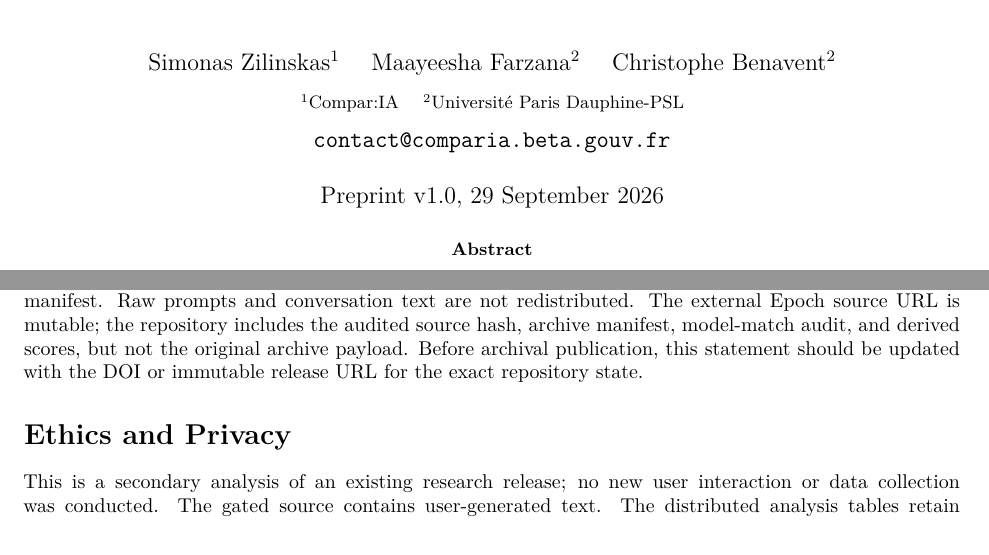
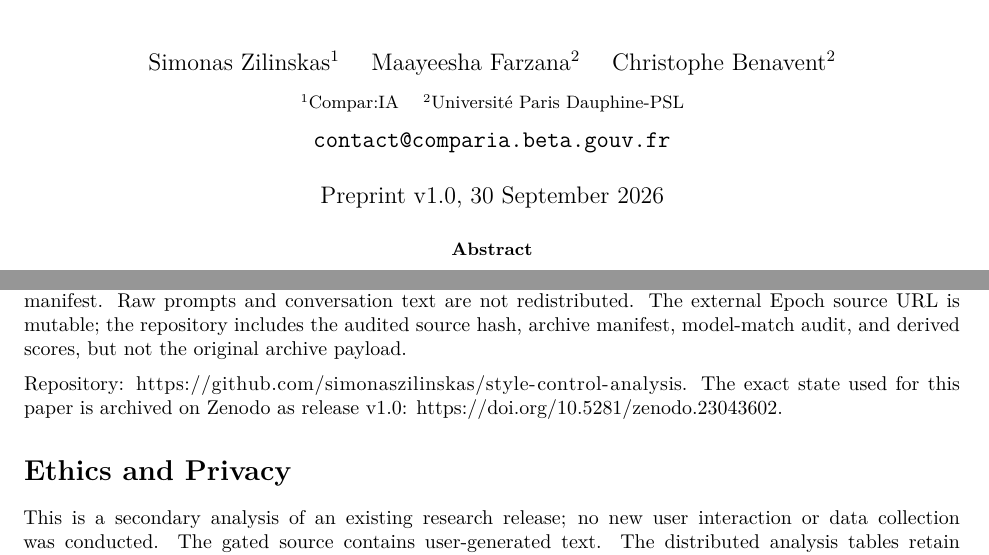
Before and after one commit to simonaszilinskas/style-control-analysis, a LaTeX paper (manuscript/paper.tex): two parts of pages 1 and 17 of 20, joined at a grey line, cut so that both start at the same text. Compiled offline with XeLaTeX.

Commit message:
Add the Zenodo DOI and final preprint date

```diff
--- a/manuscript/paper.tex
+++ b/manuscript/paper.tex
@@ -101,7 +101,7 @@ Simonas Zilinskas\textsuperscript{1} \quad Maayeesha Farzana\textsuperscript{2}
 {\small\textsuperscript{1}Compar:IA \quad
 \textsuperscript{2}Université Paris Dauphine-PSL}\\[0.45em]
 \href{mailto:contact@comparia.beta.gouv.fr}{\texttt{contact@comparia.beta.gouv.fr}}}}
-\date{Preprint v1.0, 29 September 2026}
+\date{Preprint v1.0, 30 September 2026}
 
 \begin{document}
 \maketitle
@@ -1349,9 +1349,11 @@ Python environment, tests, and a SHA-256 artifact manifest. Raw prompts
 and conversation text are not redistributed. The external Epoch source
 URL is mutable; the repository includes the audited source hash, archive
 manifest, model-match audit, and derived scores, but not the original
-archive payload. Before archival publication, this statement should be
-updated with the DOI or immutable release URL for the exact repository
-state.
+archive payload.
+
+Repository: \url{https://github.com/simonaszilinskas/style-control-analysis}.
+The exact state used for this paper is archived on Zenodo as release v1.0:
+\url{https://doi.org/10.5281/zenodo.23043602}.
 
 \section*{Ethics and Privacy}\label{ethics-and-privacy}
 
```
Also changed, not shown: README.md, manuscript/paper.pdf, 2 other files.
